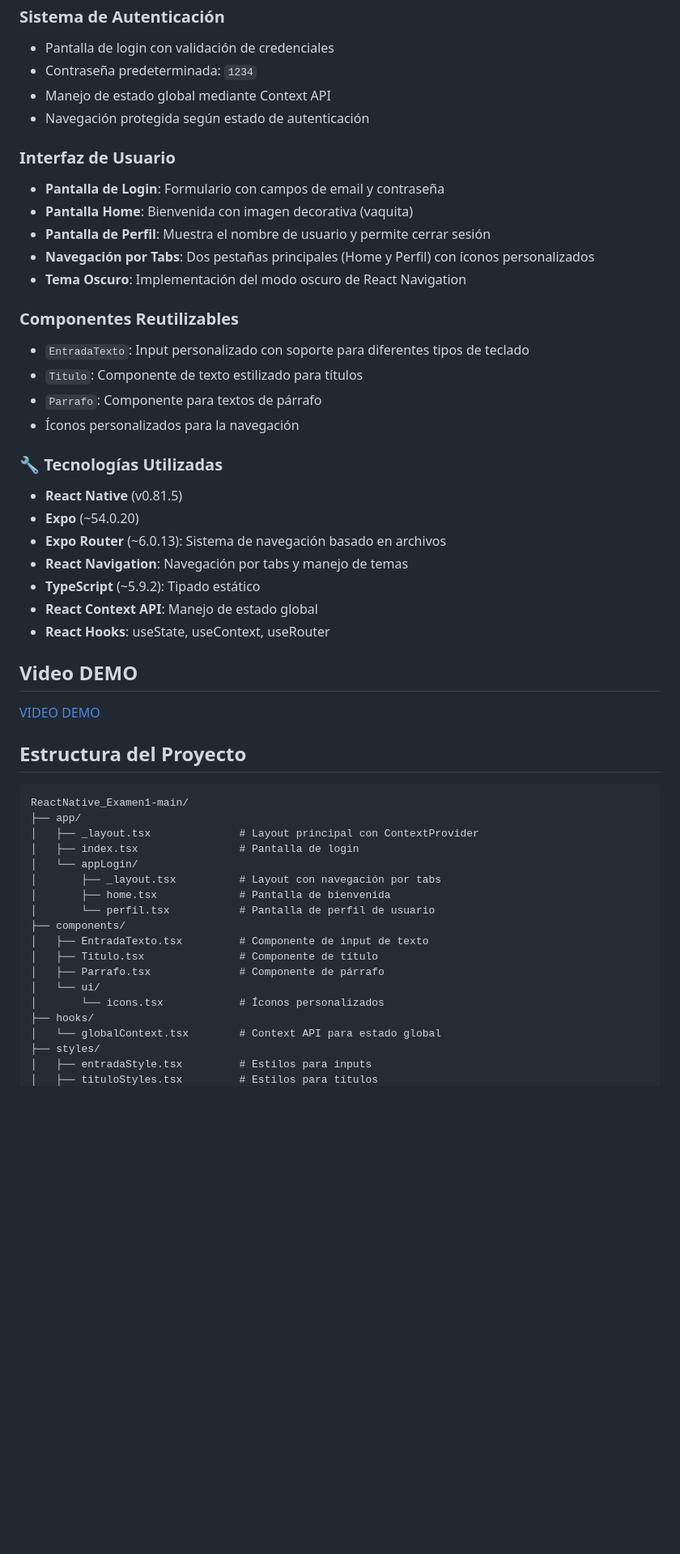
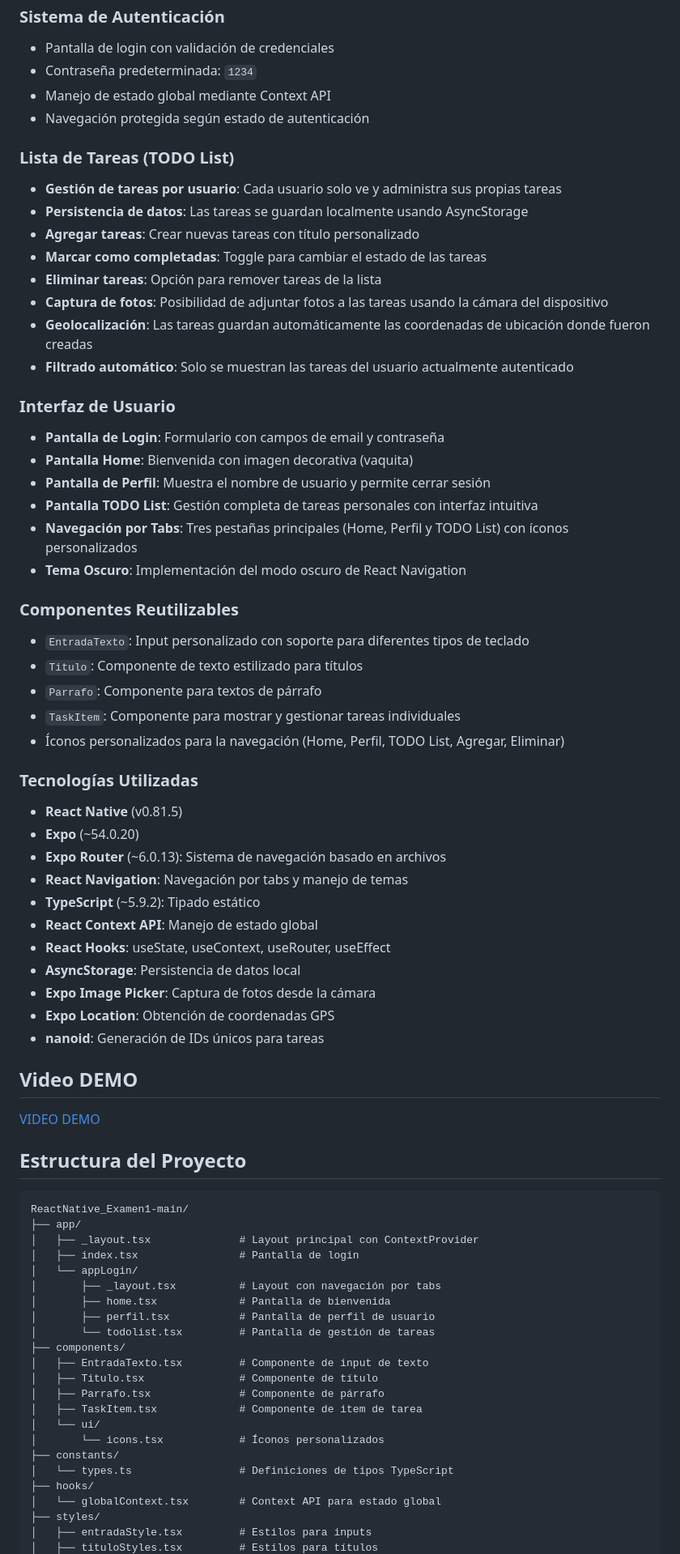
Before and after one commit to Tenchys/ReactNative_Examen1, a Markdown page: README.md, the part around the change printed below. Shown: that part at 81% size. Drawn GitHub-style; blank space fills up the shorter version.

Commit message:
se actualiza README

```diff
--- a/README.md
+++ b/README.md
@@ -13,12 +13,24 @@ Esta es una aplicación móvil desarrollada con **React Native** y **Expo Router
 - Manejo de estado global mediante Context API
 - Navegación protegida según estado de autenticación
 
+### Lista de Tareas (TODO List)
+
+- **Gestión de tareas por usuario**: Cada usuario solo ve y administra sus propias tareas
+- **Persistencia de datos**: Las tareas se guardan localmente usando AsyncStorage
+- **Agregar tareas**: Crear nuevas tareas con título personalizado
+- **Marcar como completadas**: Toggle para cambiar el estado de las tareas
+- **Eliminar tareas**: Opción para remover tareas de la lista
+- **Captura de fotos**: Posibilidad de adjuntar fotos a las tareas usando la cámara del dispositivo
+- **Geolocalización**: Las tareas guardan automáticamente las coordenadas de ubicación donde fueron creadas
+- **Filtrado automático**: Solo se muestran las tareas del usuario actualmente autenticado
+
 ### Interfaz de Usuario
 
 - **Pantalla de Login**: Formulario con campos de email y contraseña
 - **Pantalla Home**: Bienvenida con imagen decorativa (vaquita)
 - **Pantalla de Perfil**: Muestra el nombre de usuario y permite cerrar sesión
-- **Navegación por Tabs**: Dos pestañas principales (Home y Perfil) con íconos personalizados
+- **Pantalla TODO List**: Gestión completa de tareas personales con interfaz intuitiva
+- **Navegación por Tabs**: Tres pestañas principales (Home, Perfil y TODO List) con íconos personalizados
 - **Tema Oscuro**: Implementación del modo oscuro de React Navigation
 
 ### Componentes Reutilizables
@@ -26,9 +38,10 @@ Esta es una aplicación móvil desarrollada con **React Native** y **Expo Router
 - `EntradaTexto`: Input personalizado con soporte para diferentes tipos de teclado
 - `Titulo`: Componente de texto estilizado para títulos
 - `Parrafo`: Componente para textos de párrafo
-- Íconos personalizados para la navegación
+- `TaskItem`: Componente para mostrar y gestionar tareas individuales
+- Íconos personalizados para la navegación (Home, Perfil, TODO List, Agregar, Eliminar)
 
-### 🔧 Tecnologías Utilizadas
+### Tecnologías Utilizadas
 
 - **React Native** (v0.81.5)
 - **Expo** (~54.0.20)
@@ -36,7 +49,11 @@ Esta es una aplicación móvil desarrollada con **React Native** y **Expo Router
 - **React Navigation**: Navegación por tabs y manejo de temas
 - **TypeScript** (~5.9.2): Tipado estático
 - **React Context API**: Manejo de estado global
-- **React Hooks**: useState, useContext, useRouter
+- **React Hooks**: useState, useContext, useRouter, useEffect
+- **AsyncStorage**: Persistencia de datos local
+- **Expo Image Picker**: Captura de fotos desde la cámara
+- **Expo Location**: Obtención de coordenadas GPS
+- **nanoid**: Generación de IDs únicos para tareas
 
 ## Video DEMO
 
@@ -52,13 +69,17 @@ ReactNative_Examen1-main/
 │   └── appLogin/
 │       ├── _layout.tsx          # Layout con navegación por tabs
 │       ├── home.tsx             # Pantalla de bienvenida
-│       └── perfil.tsx           # Pantalla de perfil de usuario
+│       ├── perfil.tsx           # Pantalla de perfil de usuario
+│       └── todolist.tsx         # Pantalla de gestión de tareas
 ├── components/
 │   ├── EntradaTexto.tsx         # Componente de input de texto
 │   ├── Titulo.tsx               # Componente de título
 │   ├── Parrafo.tsx              # Componente de párrafo
+│   ├── TaskItem.tsx             # Componente de item de tarea
 │   └── ui/
 │       └── icons.tsx            # Íconos personalizados
+├── constants/
+│   └── types.ts                 # Definiciones de tipos TypeScript
 ├── hooks/
 │   └── globalContext.tsx        # Context API para estado global
 ├── styles/
```
Also changed, not shown: other parts of README.md (+42 -8 lines).
